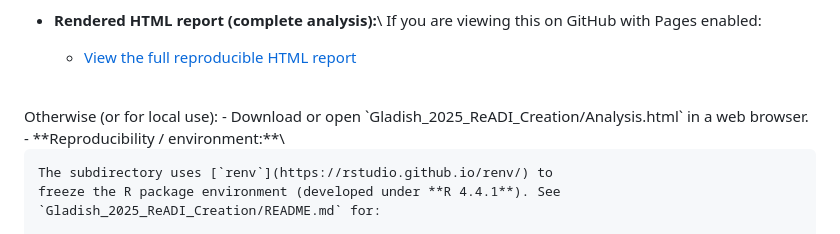
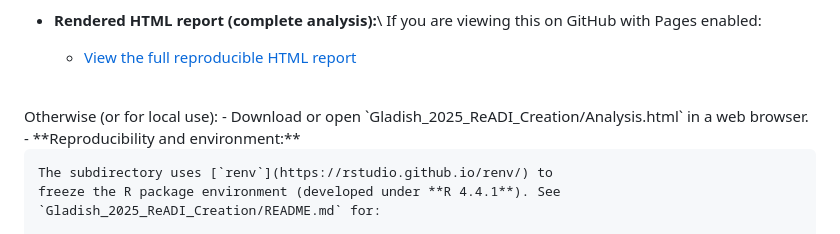
Before and after one commit to ngladish/Publications, a Markdown page: README.md, the part around the change. Rendered like a GitHub page.

```diff
--- a/README.md
+++ b/README.md
@@ -82,7 +82,7 @@ with this code and publicly available datasets.
     Otherwise (or for local use):
     -   Download or open `Gladish_2025_ReADI_Creation/Analysis.html` in a web browser.
 <br>
--   **Reproducibility / environment:**\
+-   **Reproducibility and environment:**
 
     The subdirectory uses [`renv`](https://rstudio.github.io/renv/) to
     freeze the R package environment (developed under **R 4.4.1**). See
```
